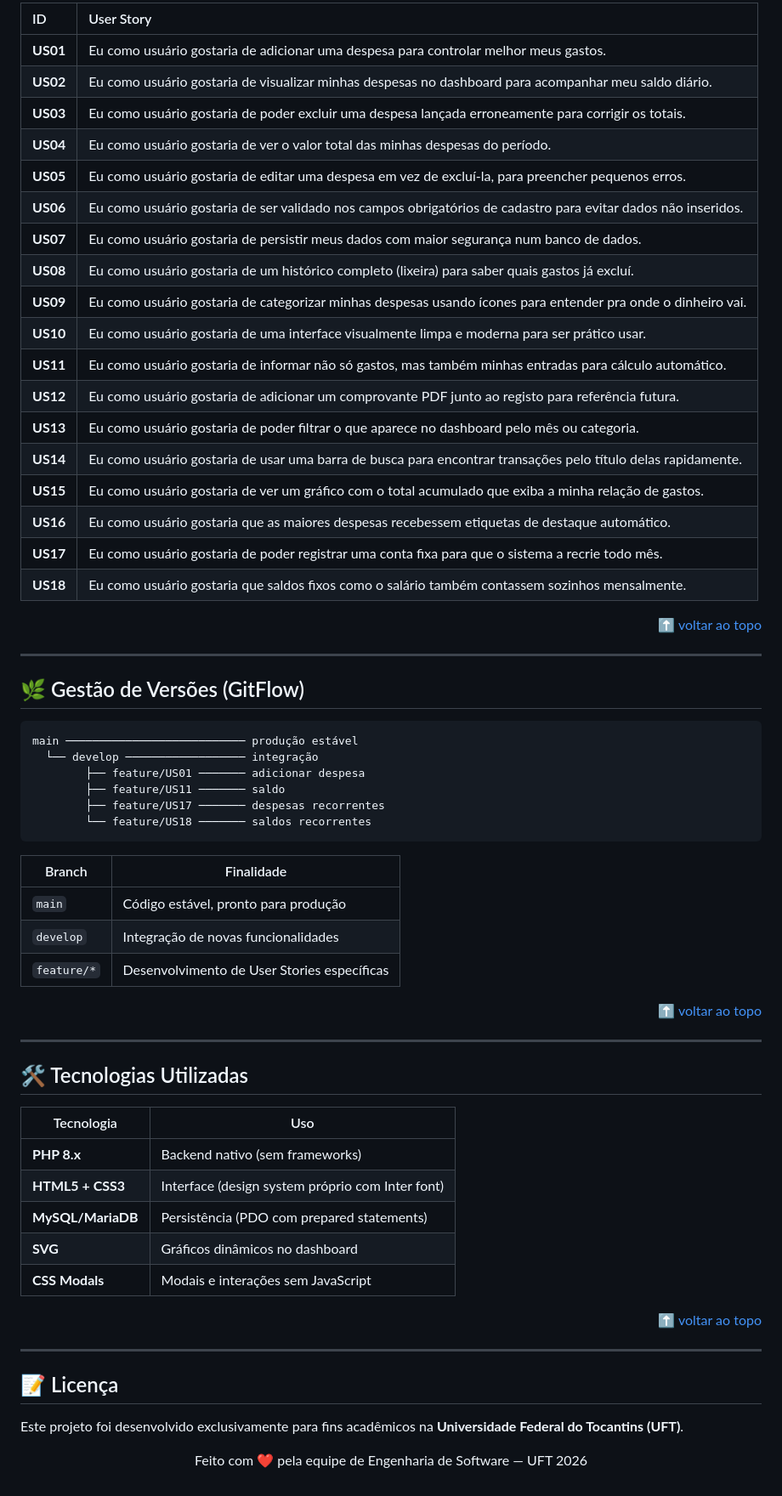
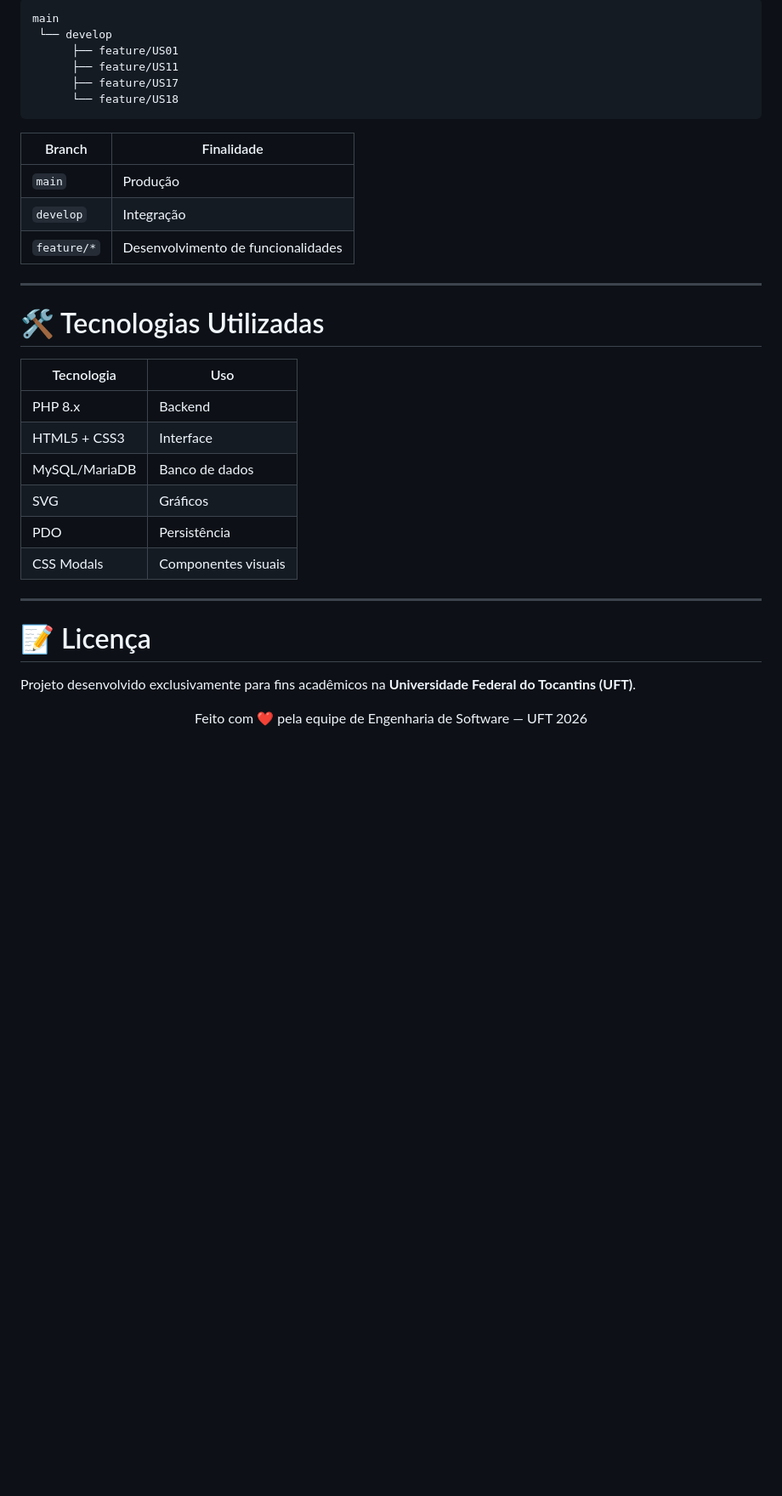
Before and after one commit to crfvasconcellos/ControleFinanceiroWeb, a Markdown page: README.md, the part around one of its changes. Shown at 85% size. GitHub-like rendering; blank space fills up the shorter version.

````diff
--- a/README.md
+++ b/README.md
@@ -267,67 +287,37 @@ As estimativas seguem a **Sequência de Fibonacci** (1, 2, 3, 5, 8...).
 
-| ID | User Story |
-|:---|:-----------|
-| **US01** | Eu como usuário gostaria de adicionar uma despesa para controlar melhor meus gastos. |
-| **US02** | Eu como usuário gostaria de visualizar minhas despesas no dashboard para acompanhar meu saldo diário. |
-| **US03** | Eu como usuário gostaria de poder excluir uma despesa lançada erroneamente para corrigir os totais. |
-| **US04** | Eu como usuário gostaria de ver o valor total das minhas despesas do período. |
-| **US05** | Eu como usuário gostaria de editar uma despesa em vez de excluí-la, para preencher pequenos erros. |
-| **US06** | Eu como usuário gostaria de ser validado nos campos obrigatórios de cadastro para evitar dados não inseridos. |
-| **US07** | Eu como usuário gostaria de persistir meus dados com maior segurança num banco de dados. |
-| **US08** | Eu como usuário gostaria de um histórico completo (lixeira) para saber quais gastos já excluí. |
-| **US09** | Eu como usuário gostaria de categorizar minhas despesas usando ícones para entender pra onde o dinheiro vai. |
-| **US10** | Eu como usuário gostaria de uma interface visualmente limpa e moderna para ser prático usar. |
-| **US11** | Eu como usuário gostaria de informar não só gastos, mas também minhas entradas para cálculo automático. |
-| **US12** | Eu como usuário gostaria de adicionar um comprovante PDF junto ao registo para referência futura. |
-| **US13** | Eu como usuário gostaria de poder filtrar o que aparece no dashboard pelo mês ou categoria. |
-| **US14** | Eu como usuário gostaria de usar uma barra de busca para encontrar transações pelo título delas rapidamente. |
-| **US15** | Eu como usuário gostaria de ver um gráfico com o total acumulado que exiba a minha relação de gastos. |
-| **US16** | Eu como usuário gostaria que as maiores despesas recebessem etiquetas de destaque automático. |
-| **US17** | Eu como usuário gostaria de poder registrar uma conta fixa para que o sistema a recrie todo mês. |
-| **US18** | Eu como usuário gostaria que saldos fixos como o salário também contassem sozinhos mensalmente. |
+```text
+main
+ └── develop
+      ├── feature/US01
+      ├── feature/US11
+      ├── feature/US17
+      └── feature/US18
+```
 
-<p align="right"><a href="#-sumário">⬆ voltar ao topo</a></p>
+| Branch | Finalidade |
+|--------|-------------|
+| `main` | Produção |
+| `develop` | Integração |
+| `feature/*` | Desenvolvimento de funcionalidades |
 
 ---
 
-## 🌿 Gestão de Versões (GitFlow)
+# 🛠️ Tecnologias Utilizadas
 
-```
-main ─────────────────────────── produção estável
-  └── develop ────────────────── integração
-        ├── feature/US01 ─────── adicionar despesa
-        ├── feature/US11 ─────── saldo
-        ├── feature/US17 ─────── despesas recorrentes
-        └── feature/US18 ─────── saldos recorrentes
-```
-
-| Branch | Finalidade |
-|--------|-----------|
-| `main` | Código estável, pronto para produção |
-| `develop` | Integração de novas funcionalidades |
-| `feature/*` | Desenvolvimento de User Stories específicas |
-
-<p align="right"><a href="#-sumário">⬆ voltar ao topo</a></p>
+| Tecnologia | Uso |
+|-----------|-----|
+| PHP 8.x | Backend |
+| HTML5 + CSS3 | Interface |
+| MySQL/MariaDB | Banco de dados |
+| SVG | Gráficos |
+| PDO | Persistência |
+| CSS Modals | Componentes visuais |
 
 ---
 
-## 🛠️ Tecnologias Utilizadas
+# 📝 Licença
 
-| Tecnologia | Uso |
-|-----------|-----|
-| **PHP 8.x** | Backend nativo (sem frameworks) |
-| **HTML5 + CSS3** | Interface (design system próprio com Inter font) |
-| **MySQL/MariaDB** | Persistência (PDO com prepared statements) |
-| **SVG** | Gráficos dinâmicos no dashboard |
-| **CSS Modals** | Modais e interações sem JavaScript |
-
-<p align="right"><a href="#-sumário">⬆ voltar ao topo</a></p>
-
----
-
-## 📝 Licença
-
-Este projeto foi desenvolvido exclusivamente para fins acadêmicos na **Universidade Federal do Tocantins (UFT)**.
+Projeto desenvolvido exclusivamente para fins acadêmicos na **Universidade Federal do Tocantins (UFT)**.
 
 <div align="center">
 
````
Also changed, not shown: other parts of README.md (+142 -122 lines).
